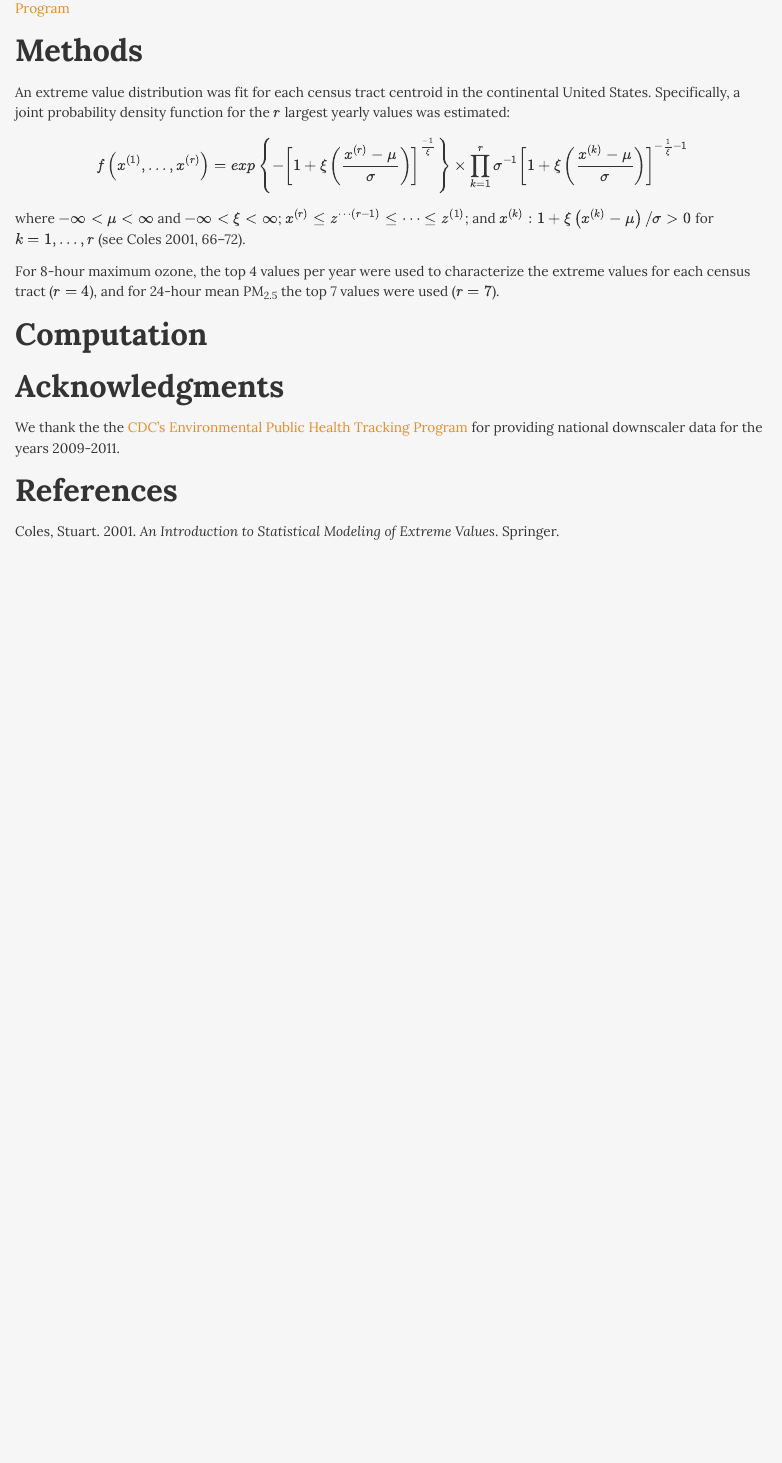
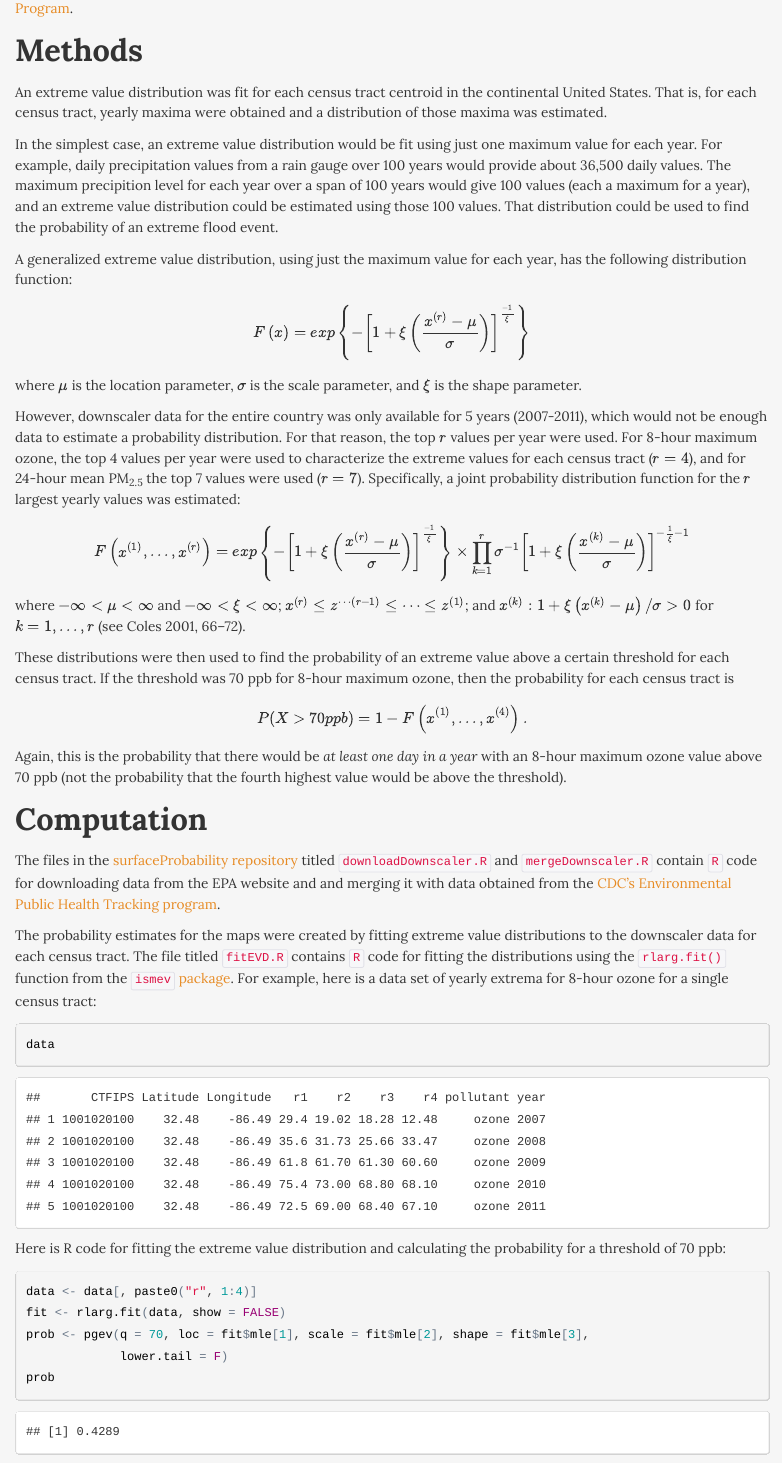
Before and after one commit to NateByers/surfaceProbability, an R Markdown document (index.Rmd): the page in a window 1100 px wide, from 1760 px down. The pictures show the output file index.html that the author committed with the source, opened offline.

Commit message:
Finished Methods and Computation sections

````diff
--- a/index.Rmd
+++ b/index.Rmd
@@ -27,17 +27,58 @@ These maps are intended to be used as a spatial comparison and not for probabili
 
 The surface probability maps were created by using [EPA/CDC downscaler data](http://www.epa.gov/nerlesd1/land-sci/lcb/lcb_faqsd.html). Downscaler data are daily estimates of ground level ozone and PM<sub>2.5</sub> for every census tract in the continental US. These are statistical estimates from "fusing" photochemical modeling data and ambient monitoring data using Bayesian space-time methods. For more details on how the data were generated, see the [meta data document](http://www.epa.gov/nerlesd1/land-sci/lcb/pdf/DSMetadataAir_0612.pdf) on the EPA website.
 
-Daily downscaler estimates for 8-hour maximum ozone and 24-hour mean PM<sub>2.5</sub> for the years 2007 and 2008 were obtained from the EPA webisite. Years 2009-2011 were obtained from the [CDC's Environmental Public Health Tracking Program](http://ephtracking.cdc.gov/showHome.action)
+Daily downscaler estimates for 8-hour maximum ozone and 24-hour mean PM<sub>2.5</sub> for the years 2007 and 2008 were obtained from the [EPA website](http://www.epa.gov/nerlesd1/land-sci/lcb/lcb_faqsd.html). Years 2009-2011 were obtained from the [CDC's Environmental Public Health Tracking Program](http://ephtracking.cdc.gov/showHome.action).
 
 
 ## Methods
 
-An extreme value distribution was fit for each census tract centroid in the continental United States. Specifically, a joint probability density function for the $r$ largest yearly values was estimated:
+An extreme value distribution was fit for each census tract centroid in the continental United States. That is, for each census tract, yearly maxima were obtained and a distribution of those maxima was estimated.
 
-$$ f\left (x^{\left ( 1 \right )},...,x^{\left ( r \right )}  \right )= exp\left \{ -\left [ 1 + \xi \left ( \frac{x^{\left ( r \right )}-\mu }{\sigma } \right ) \right ]^{\frac{-1}{\xi }} \right \}\times \prod_{k=1}^{r}\sigma ^{-1}\left [ 1 + \xi \left ( \frac{x^{\left ( k \right )}-\mu }{\sigma}\right ) \right ]^{-\frac{1}{\xi}-1} $$
+In the simplest case, an extreme value distribution would be fit using just one maximum value for each year. For example, daily precipitation values from a rain gauge over 100 years would provide about 36,500 daily values. The maximum precipition level for each year over a span of 100 years would give 100 values (each a maximum for a year), and an extreme value distribution could be estimated using those 100 values. That distribution could be used to find the probability of an extreme flood event.
+
+A generalized extreme value distribution, using just the maximum value for each year, has the following distribution function:
+
+$$F\left (x\right )= exp\left \{ -\left [ 1 + \xi \left ( \frac{x^{\left ( r \right )}-\mu }{\sigma } \right ) \right ]^{\frac{-1}{\xi }} \right \}$$
+
+where $\mu$ is the location parameter, $\sigma$ is the scale parameter, and $\xi$ is the shape parameter.
+
+However, downscaler data for the entire country was only available for 5 years (2007-2011), which would not be enough data to estimate a probability distribution. For that reason, the top $r$ values per year were used. For 8-hour maximum ozone, the top 4 values per year were used to characterize the extreme values for each census tract ($r = 4$), and for 24-hour mean PM<sub>2.5</sub> the top 7 values were used ($r = 7$). Specifically, a joint probability distribution function for the $r$ largest yearly values was estimated:
+
+$$ F\left (x^{\left ( 1 \right )},...,x^{\left ( r \right )}  \right )= exp\left \{ -\left [ 1 + \xi \left ( \frac{x^{\left ( r \right )}-\mu }{\sigma } \right ) \right ]^{\frac{-1}{\xi }} \right \}\times \prod_{k=1}^{r}\sigma ^{-1}\left [ 1 + \xi \left ( \frac{x^{\left ( k \right )}-\mu }{\sigma}\right ) \right ]^{-\frac{1}{\xi}-1} $$
 
 where $- \infty < \mu < \infty$ and $- \infty < \xi < \infty$; $x ^ {\left (r \right )}\leq z ^ {\cdots \left (r-1 \right )} \leq \cdots \leq z ^ \left(1 \right )$; and $x ^ {\left (k \right )}: 1 + \xi \left (x ^ {\left(k \right )} - \mu  \right )/ \sigma >0$ for $k = 1,...,r$ [see @coles, pp. 66-72].
 
-For 8-hour maximum ozone, the top 4 values per year were used to characterize the extreme values for each census tract ($r = 4$), and for 24-hour mean PM<sub>2.5</sub> the top 7 values were used ($r = 7$).
+These distributions were then used to find the probability of an extreme value above a certain threshold for each census tract. If the threshold was 70 ppb for 8-hour maximum ozone, then the probability for each census tract is
+
+$$P(X > 70ppb) = 1 - F\left (x^{\left ( 1 \right )},...,x^{\left ( 4 \right )}  \right ).$$
+
+Again, this is the probability that there would be *at least one day in a year* with an 8-hour maximum ozone value above 70 ppb (not the probability that the fourth highest value would be above the threshold).
+
 
 ## Computation
+
+The files in the [surfaceProbability repository](https://github.com/NateByers/surfaceProbability) titled ```downloadDownscaler.R``` and ```mergeDownscaler.R``` contain ```R``` code for downloading data from the EPA website and and merging it with data obtained from the [CDC's Environmental Public Health Tracking program](http://ephtracking.cdc.gov/showHome.action).
+
+The probability estimates for the maps were created by fitting extreme value distributions to the downscaler data for each census tract. The file titled ```fitEVD.R``` contains ```R``` code for fitting the distributions using the ```rlarg.fit()``` function from the [```ismev``` package](http://cran.r-project.org/web/packages/ismev/index.html). For example, here is a data set of yearly extrema for 8-hour ozone for a single census tract:
+
+```{r, echo=FALSE, message=FALSE}
+library(ismev)
+library(evd)
+library(data.table)
+load("CensusTractSubsets/pol_ozone_CT_1001020100.rdata")
+data <- data[order(year)]
+data <- as.data.frame(data)
+data <- data[, c(2:8, 12:13)]
+```
+```{r}
+data
+```
+
+Here is R code for fitting the extreme value distribution and calculating the probability for a threshold of 70 ppb:
+
+```{r}
+data <- data[, paste0("r", 1:4)]
+fit <- rlarg.fit(data, show = FALSE)
+prob <- pgev(q = 70, loc = fit$mle[1], scale = fit$mle[2], shape = fit$mle[3],
+             lower.tail = F)
+prob
````
Also changed, not shown: index.html, index.Rmd (3 more changed lines).
